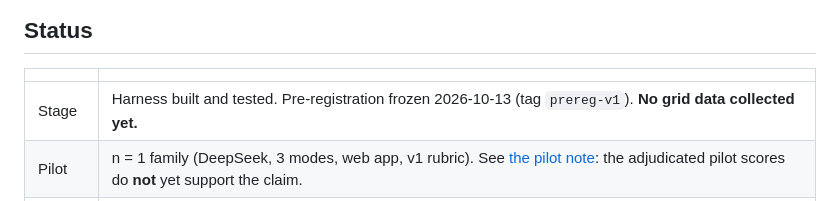
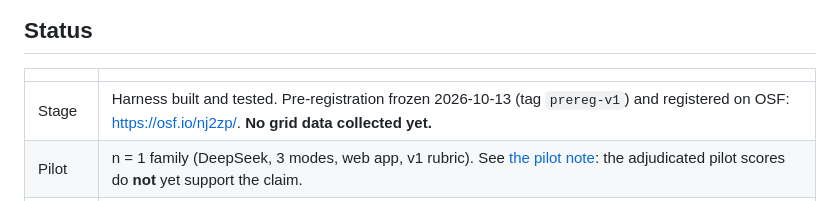
Before and after one commit to roshanaryal1/reasoning-mode-grid, a Markdown page: README.md, the part around the change. Rendered like a GitHub page.

Commit message:
docs(prereg): record the OSF registration

```diff
--- a/README.md
+++ b/README.md
@@ -20,7 +20,7 @@ portable across a grid.
 
 | | |
 |---|---|
-| Stage | Harness built and tested. Pre-registration frozen 2026-10-13 (tag `prereg-v1`). **No grid data collected yet.** |
+| Stage | Harness built and tested. Pre-registration frozen 2026-10-13 (tag `prereg-v1`) and registered on OSF: <https://osf.io/nj2zp/>. **No grid data collected yet.** |
 | Pilot | n = 1 family (DeepSeek, 3 modes, web app, v1 rubric). See [the pilot note](data/pilot/README.md): the adjudicated pilot scores do **not** yet support the claim. |
 | Design | 6 families x 2 modes x 5 replicates = 60 chat-app runs, 12 cells, plus 12 API calls that verify each mode switch |
 | Venue | arXiv, then an ICLR 2027 workshop (about Feb 2027) plus TMLR. See [venues](docs/venues.md) |
```
Also changed, not shown: CHANGELOG.md (+1 -0 lines), docs/preregistration.md (+1 -1 lines).
